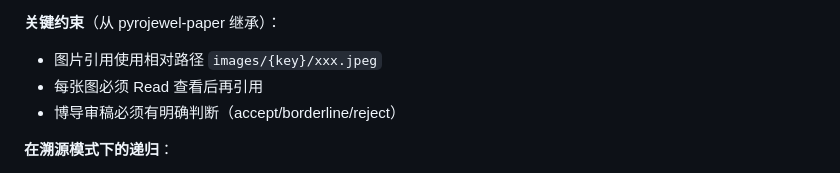
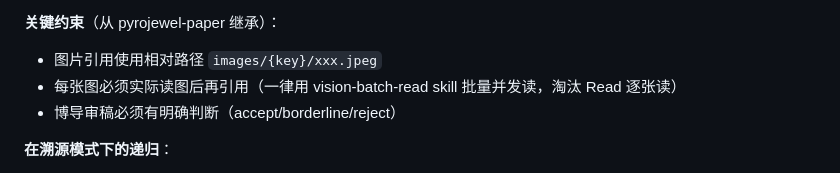
Before and after one commit to Pyrojewel-zard/pyrojewel-claude-code-public2, a Markdown page: skills/pyrojewel-paper-flow/SKILL.md, the part around the change. GitHub-like rendering.

```diff
--- a/skills/pyrojewel-paper-flow/SKILL.md
+++ b/skills/pyrojewel-paper-flow/SKILL.md
@@ -134,7 +134,7 @@ trigger:
 
 **关键约束**（从 pyrojewel-paper 继承）：
 - 图片引用使用相对路径 `images/{key}/xxx.jpeg`
-- 每张图必须 Read 查看后再引用
+- 每张图必须实际读图后再引用（一律用 vision-batch-read skill 批量并发读，淘汰 Read 逐张读）
 - 博导审稿必须有明确判断（accept/borderline/reject）
 
 **在溯源模式下的递归**：
```
Also changed, not shown: skills/pyrojewel-paper-river/SKILL.md (+1 -1 lines), skills/pyrojewel-paper/SKILL.md (+27 -12 lines).
